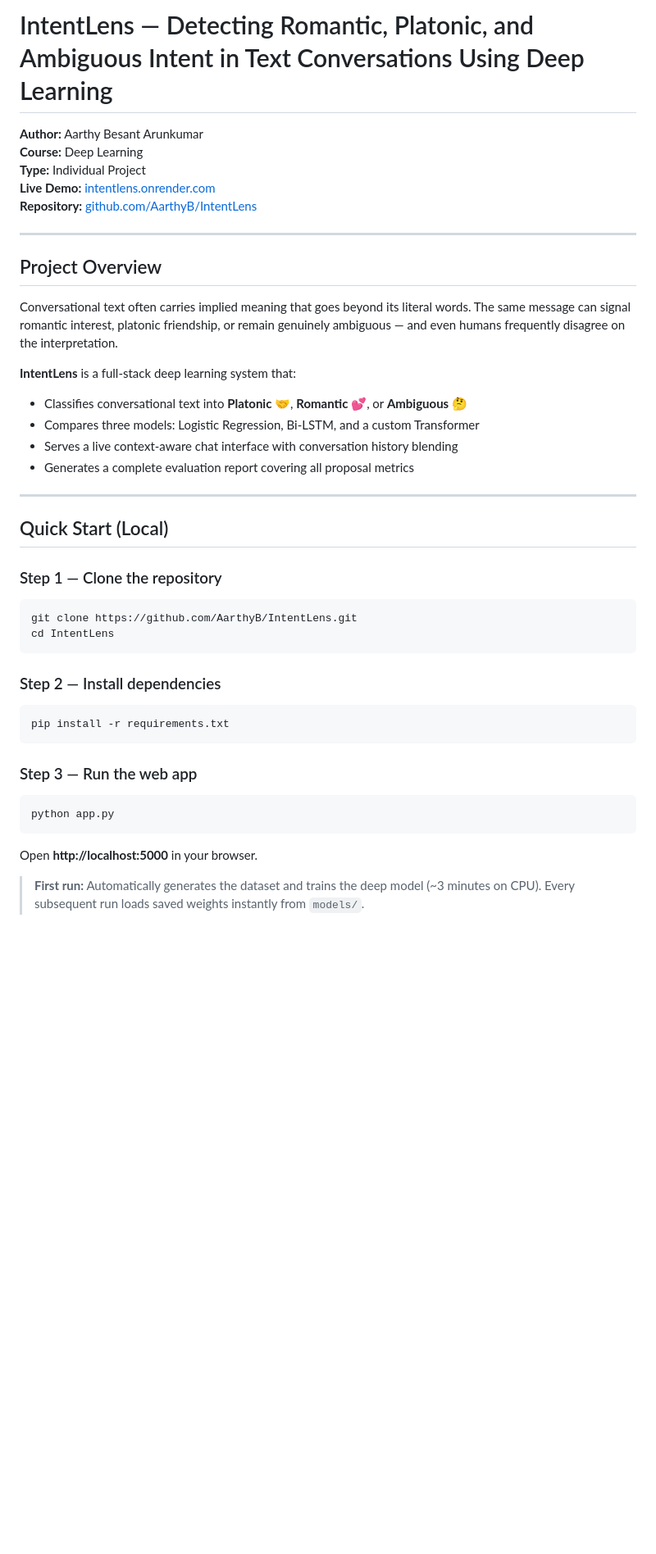
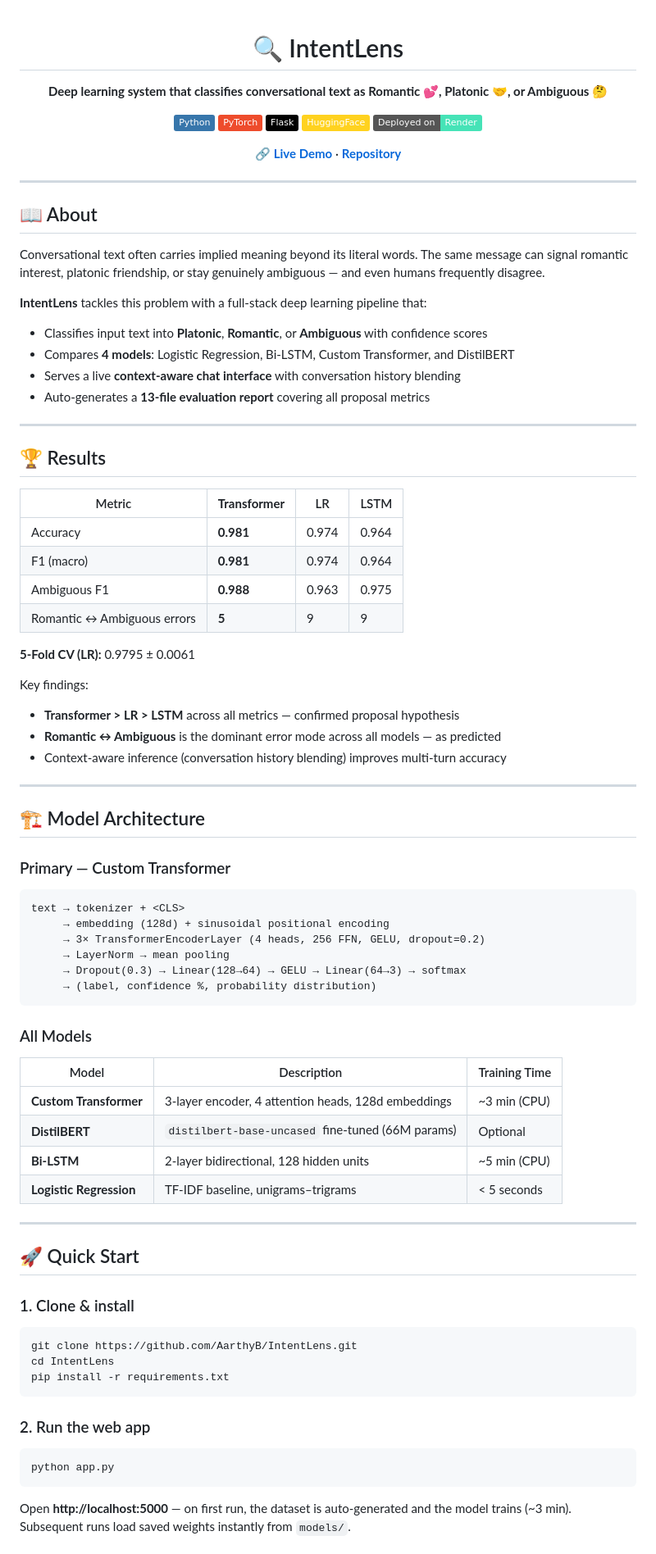
Before and after one commit to AarthyB/IntentLens, a Markdown page: README.md, the part around one of its changes. Shown at 82% size. GitHub-like rendering; badges without logos; blank space fills up the shorter version.

Commit message:
Revise README for clarity and additional details
Updated README.md to enhance project description, add badges, and improve clarity on model evaluation results and deployment instructions.

````diff
--- a/README.md
+++ b/README.md
@@ -1,43 +1,89 @@
-# IntentLens — Detecting Romantic, Platonic, and Ambiguous Intent in Text Conversations Using Deep Learning
+<div align="center">
 
-**Author:** Aarthy Besant Arunkumar
-**Course:** Deep Learning
-**Type:** Individual Project
-**Live Demo:** [intentlens.onrender.com](https://intentlens.onrender.com)
-**Repository:** [github.com/AarthyB/IntentLens](https://github.com/AarthyB/IntentLens)
+# 🔍 IntentLens
+
+**Deep learning system that classifies conversational text as Romantic 💕, Platonic 🤝, or Ambiguous 🤔**
+
+[![Python](https://img.shields.io/badge/Python-3776AB?style=flat&logo=python&logoColor=white)](https://python.org)
+[![PyTorch](https://img.shields.io/badge/PyTorch-EE4C2C?style=flat&logo=pytorch&logoColor=white)](https://pytorch.org)
+[![Flask](https://img.shields.io/badge/Flask-000000?style=flat&logo=flask&logoColor=white)](https://flask.palletsprojects.com)
+[![HuggingFace](https://img.shields.io/badge/HuggingFace-FFD21F?style=flat&logo=huggingface&logoColor=black)](https://huggingface.co)
+[![Render](https://img.shields.io/badge/Deployed_on-Render-46E3B7?style=flat&logo=render&logoColor=white)](https://intentlens.onrender.com)
+
+🔗 **[Live Demo](https://intentlens.onrender.com)** · **[Repository](https://github.com/AarthyB/IntentLens)**
+
+</div>
 
 ---
 
-## Project Overview
+## 📖 About
 
-Conversational text often carries implied meaning that goes beyond its literal words. The same message can signal romantic interest, platonic friendship, or remain genuinely ambiguous — and even humans frequently disagree on the interpretation.
+Conversational text often carries implied meaning beyond its literal words. The same message can signal romantic interest, platonic friendship, or stay genuinely ambiguous — and even humans frequently disagree.
 
-**IntentLens** is a full-stack deep learning system that:
-- Classifies conversational text into **Platonic 🤝**, **Romantic 💕**, or **Ambiguous 🤔**
-- Compares three models: Logistic Regression, Bi-LSTM, and a custom Transformer
-- Serves a live context-aware chat interface with conversation history blending
-- Generates a complete evaluation report covering all proposal metrics
+**IntentLens** tackles this problem with a full-stack deep learning pipeline that:
+- Classifies input text into **Platonic**, **Romantic**, or **Ambiguous** with confidence scores
+- Compares **4 models**: Logistic Regression, Bi-LSTM, Custom Transformer, and DistilBERT
+- Serves a live **context-aware chat interface** with conversation history blending
+- Auto-generates a **13-file evaluation report** covering all proposal metrics
 
 ---
 
-## Quick Start (Local)
+## 🏆 Results
 
-### Step 1 — Clone the repository
+| Metric | **Transformer** | LR | LSTM |
+|---|---|---|---|
+| Accuracy | **0.981** | 0.974 | 0.964 |
+| F1 (macro) | **0.981** | 0.974 | 0.964 |
+| Ambiguous F1 | **0.988** | 0.963 | 0.975 |
+| Romantic ↔ Ambiguous errors | **5** | 9 | 9 |
+
+**5-Fold CV (LR):** 0.9795 ± 0.0061
+
+Key findings:
+- **Transformer > LR > LSTM** across all metrics — confirmed proposal hypothesis
+- **Romantic ↔ Ambiguous** is the dominant error mode across all models — as predicted
+- Context-aware inference (conversation history blending) improves multi-turn accuracy
+
+---
+
+## 🏗️ Model Architecture
+
+### Primary — Custom Transformer
+```
+text → tokenizer + <CLS>
+     → embedding (128d) + sinusoidal positional encoding
+     → 3× TransformerEncoderLayer (4 heads, 256 FFN, GELU, dropout=0.2)
+     → LayerNorm → mean pooling
+     → Dropout(0.3) → Linear(128→64) → GELU → Linear(64→3) → softmax
+     → (label, confidence %, probability distribution)
+```
+
+### All Models
+
+| Model | Description | Training Time |
+|---|---|---|
+| **Custom Transformer** | 3-layer encoder, 4 attention heads, 128d embeddings | ~3 min (CPU) |
+| **DistilBERT** | `distilbert-base-uncased` fine-tuned (66M params) | Optional |
+| **Bi-LSTM** | 2-layer bidirectional, 128 hidden units | ~5 min (CPU) |
+| **Logistic Regression** | TF-IDF baseline, unigrams–trigrams | < 5 seconds |
+
+---
+
+## 🚀 Quick Start
+
+### 1. Clone & install
+
 ```bash
 git clone https://github.com/AarthyB/IntentLens.git
 cd IntentLens
-```
-
-### Step 2 — Install dependencies
-```bash
 pip install -r requirements.txt
 ```
 
-### Step 3 — Run the web app
+### 2. Run the web app
+
 ```bash
 python app.py
 ```
-Open **http://localhost:5000** in your browser.
 
-> **First run:** Automatically generates the dataset and trains the deep model (~3 minutes on CPU). Every subsequent run loads saved weights instantly from `models/`.
+Open **http://localhost:5000** — on first run, the dataset is auto-generated and the model trains (~3 min). Subsequent runs load saved weights instantly from `models/`.
 
````
Also changed, not shown: other parts of README.md (+70 -163 lines).
